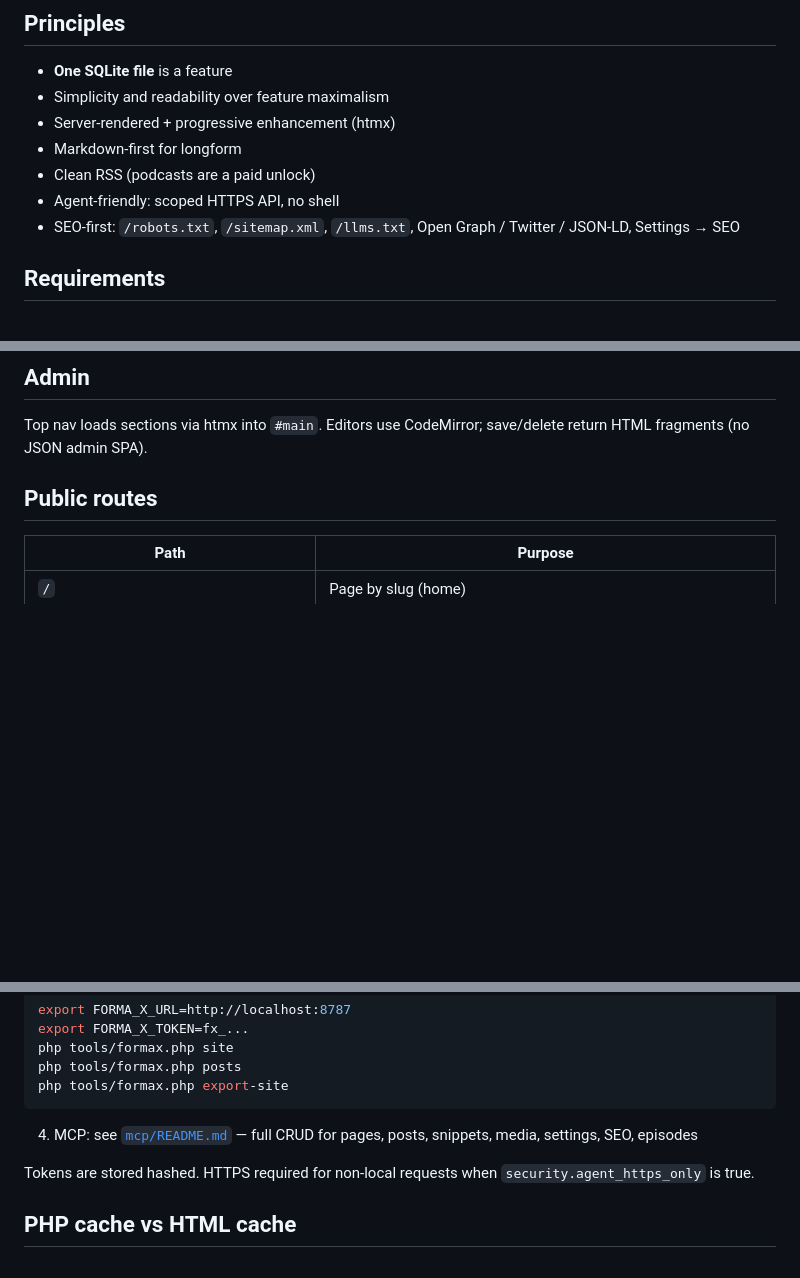
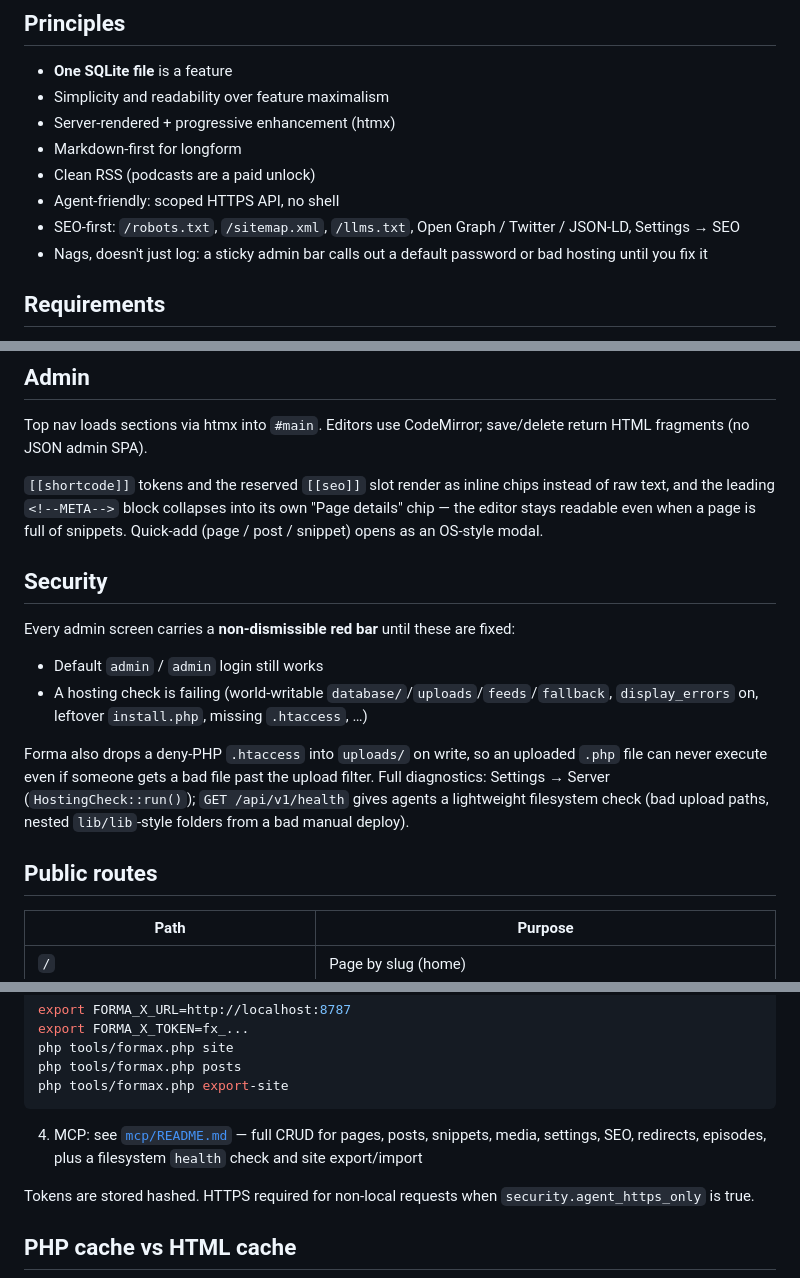
Before and after one commit to Alta-forma/forma-cms, a Markdown page: README.md, 3 parts joined by grey strips. GitHub-like rendering; blank space fills up the shorter version.

````diff
--- a/README.md
+++ b/README.md
@@ -22,6 +22,7 @@ Deploy: [docs/DEPLOY.md](docs/DEPLOY.md) · **Ship updates:** [docs/RELEASE.md](
 - Clean RSS (podcasts are a paid unlock)
 - Agent-friendly: scoped HTTPS API, no shell
 - SEO-first: `/robots.txt`, `/sitemap.xml`, `/llms.txt`, Open Graph / Twitter / JSON-LD, Settings → SEO
+- Nags, doesn't just log: a sticky admin bar calls out a default password or bad hosting until you fix it
 
 ## Requirements
 
@@ -64,6 +65,17 @@ DreamHost / Apache / Nginx: [docs/DEPLOY.md](docs/DEPLOY.md).
 ## Admin
 
 Top nav loads sections via htmx into `#main`. Editors use CodeMirror; save/delete return HTML fragments (no JSON admin SPA).
+
+`[[shortcode]]` tokens and the reserved `[[seo]]` slot render as inline chips instead of raw text, and the leading `<!--META-->` block collapses into its own "Page details" chip — the editor stays readable even when a page is full of snippets. Quick-add (page / post / snippet) opens as an OS-style modal.
+
+## Security
+
+Every admin screen carries a **non-dismissible red bar** until these are fixed:
+
+- Default `admin` / `admin` login still works
+- A hosting check is failing (world-writable `database/`/`uploads`/`feeds`/`fallback`, `display_errors` on, leftover `install.php`, missing `.htaccess`, …)
+
+Forma also drops a deny-PHP `.htaccess` into `uploads/` on write, so an uploaded `.php` file can never execute even if someone gets a bad file past the upload filter. Full diagnostics: Settings → Server (`HostingCheck::run()`); `GET /api/v1/health` gives agents a lightweight filesystem check (bad upload paths, nested `lib/lib`-style folders from a bad manual deploy).
 
 ## Public routes
 
@@ -120,7 +132,7 @@ php tools/formax.php posts
 php tools/formax.php export-site
 ```
 
-4. MCP: see [`mcp/README.md`](mcp/README.md) — full CRUD for pages, posts, snippets, media, settings, SEO, episodes
+4. MCP: see [`mcp/README.md`](mcp/README.md) — full CRUD for pages, posts, snippets, media, settings, SEO, redirects, episodes, plus a filesystem `health` check and site export/import
 
 Tokens are stored hashed. HTTPS required for non-local requests when `security.agent_https_only` is true.
 
````
Also changed, not shown: other parts of README.md (+2 -0 lines), AGENTS.md (+1 -0 lines), docs/DEPLOY.md (+4 -2 lines).
